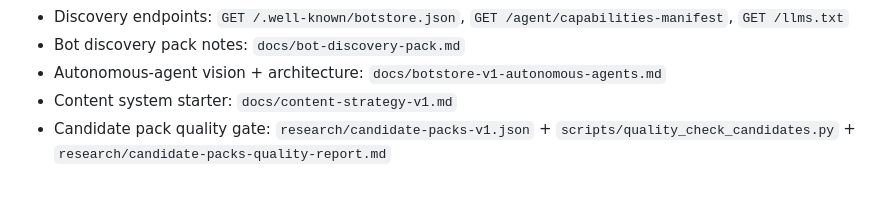
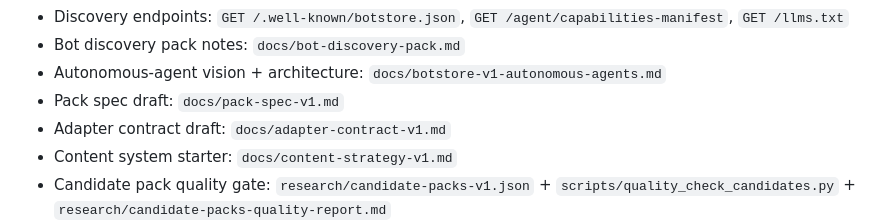
Before and after one commit to projectAtn/botstore, a Markdown page: README.md, the part around the change. GitHub-like rendering; blank space fills up the shorter version.

Commit message:
Add Pack Spec v1 and Adapter Contract v1 draft docs

```diff
--- a/README.md
+++ b/README.md
@@ -64,6 +64,8 @@ Then open: `http://localhost:8787/docs`
 - Discovery endpoints: `GET /.well-known/botstore.json`, `GET /agent/capabilities-manifest`, `GET /llms.txt`
 - Bot discovery pack notes: `docs/bot-discovery-pack.md`
 - Autonomous-agent vision + architecture: `docs/botstore-v1-autonomous-agents.md`
+- Pack spec draft: `docs/pack-spec-v1.md`
+- Adapter contract draft: `docs/adapter-contract-v1.md`
 - Content system starter: `docs/content-strategy-v1.md`
 - Candidate pack quality gate: `research/candidate-packs-v1.json` + `scripts/quality_check_candidates.py` + `research/candidate-packs-quality-report.md`
 - Runtime simulation + tier gate: `scripts/runtime_simulation_verify.py` + `research/runtime-simulation-report.md` + `research/runtime-simulation-result.json`
```
Also changed, not shown: docs/adapter-contract-v1.md (added, +90 -0 lines), docs/pack-spec-v1.md (added, +58 -0 lines).
